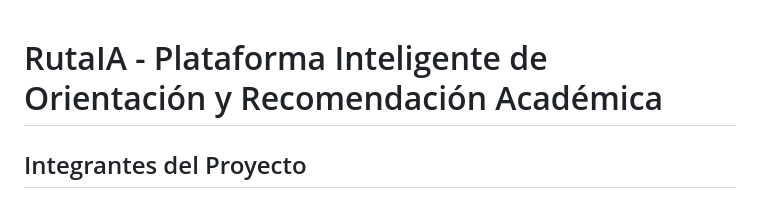
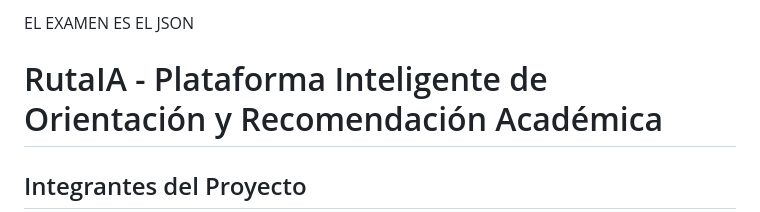
Before and after one commit to Anyelo-97/IA2-proyecto, a Markdown page: README.md, the part around the change. Drawn GitHub-style.

```diff
--- a/README.md
+++ b/README.md
@@ -1,3 +1,30 @@
+EL EXAMEN ES EL JSON
+
+
+
+
+
+
+
+
+
+
+
+
+
+
+
+
+
+
+
+
+
+
+
+
+
+
 # RutaIA - Plataforma Inteligente de Orientación y Recomendación Académica
 
 ## Integrantes del Proyecto
```
